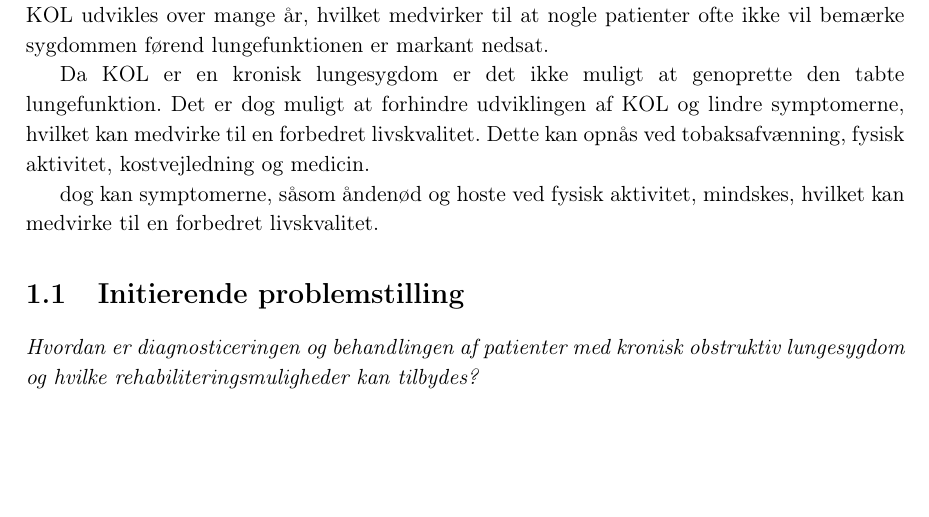
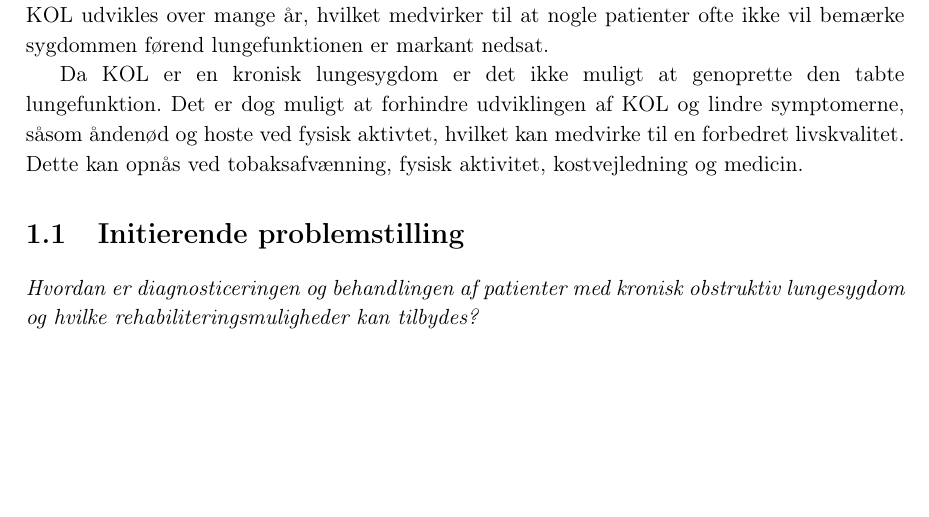
Before and after one commit to mariakroustrup/ST6, a LaTeX book (main.tex, which reads rapportAfsnit/bInitierende/indledning.tex): part of page 5 of 41, cut so that both start at the same text. Compiled offline with pdfLaTeX; a LaTeX package or settings file that is missing is left out.

```diff
--- a/rapportAfsnit/bInitierende/indledning.tex
+++ b/rapportAfsnit/bInitierende/indledning.tex
@@ -2,9 +2,7 @@
 Kronisk Obstruktiv lungesygdom (KOL) er den tredje største dødsårsag på verdensplan og er i Danmark den fjerde hyppigste. I Danmark lever ca. 430.000 mennesker med KOL og den årlige mortalitet er på 3.500. KOL er en kronisk lungesygdom, der opstår ved inflammation i luftvejene og lungevævet, da bronkiernes vægge ødelægges og/eller luftvejene forsnævres. KOL udvikles over mange år, hvilket medvirker til at nogle patienter ofte ikke vil bemærke sygdommen førend lungefunktionen er markant nedsat.
 
 
-Da KOL er en kronisk lungesygdom er det ikke muligt at genoprette den tabte lungefunktion. Det er dog muligt at forhindre udviklingen af KOL og lindre symptomerne, hvilket kan medvirke til en forbedret livskvalitet. Dette kan opnås ved tobaksafvænning, fysisk aktivitet, kostvejledning og medicin.
-
- dog kan symptomerne, såsom åndenød og hoste ved fysisk aktivitet, mindskes, hvilket kan medvirke til en forbedret livskvalitet.
+Da KOL er en kronisk lungesygdom er det ikke muligt at genoprette den tabte lungefunktion. Det er dog muligt at forhindre udviklingen af KOL og lindre symptomerne, såsom åndenød og hoste ved fysisk aktivtet, hvilket kan medvirke til en forbedret livskvalitet. Dette kan opnås ved tobaksafvænning, fysisk aktivitet, kostvejledning og medicin.
 
 
 
```
Also changed, not shown: figures/Aktivitetsdiagram/NYTraening.pdf.
